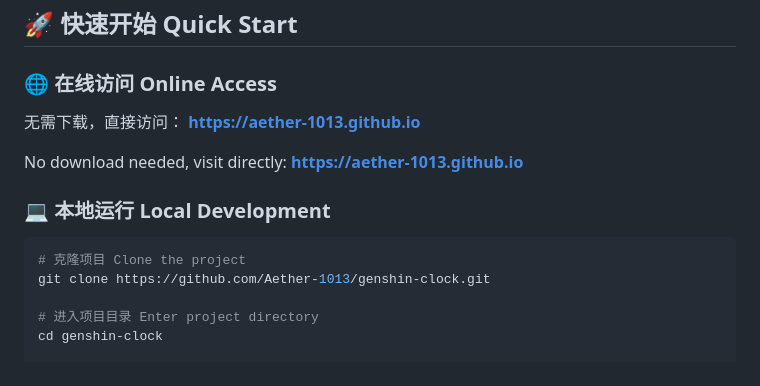
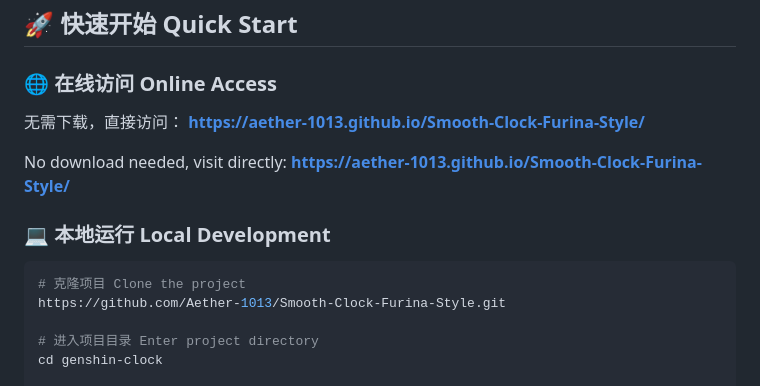
Before and after one commit to Aether-1013/---Smooth-Clock---Furina-Style, a Markdown page: README.md, the part around the change. Drawn GitHub-style.

````diff
--- a/README.md
+++ b/README.md
@@ -63,14 +63,14 @@
 ## 🚀 快速开始 Quick Start
 
 ### 🌐 在线访问 Online Access
-无需下载，直接访问： **https://aether-1013.github.io**
+无需下载，直接访问： **https://aether-1013.github.io/Smooth-Clock-Furina-Style/**
 
-No download needed, visit directly: **https://aether-1013.github.io**
+No download needed, visit directly: **https://aether-1013.github.io/Smooth-Clock-Furina-Style/**
 
 ### 💻 本地运行 Local Development
 ```bash
 # 克隆项目 Clone the project
-git clone https://github.com/Aether-1013/genshin-clock.git
+https://github.com/Aether-1013/Smooth-Clock-Furina-Style.git
 
 # 进入项目目录 Enter project directory
 cd genshin-clock
````
